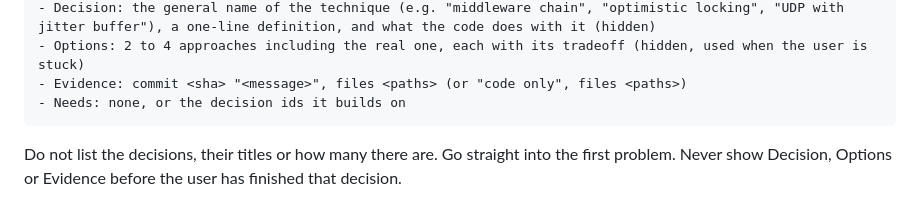
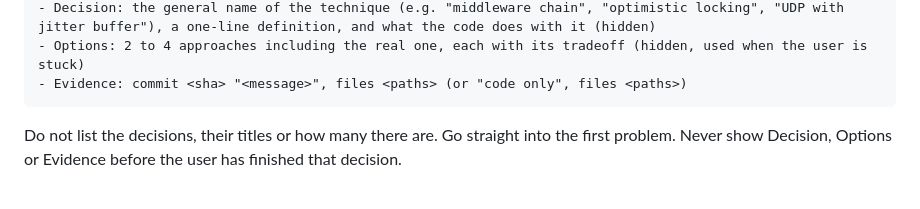
Before and after one commit to EricJujianZou/rederive, a Markdown page: skill/SKILL.md, the part around the change. Rendered like a GitHub page.

Commit message:
Drop the Needs field from map entries, since the map's order already says what builds on what
Co-Authored-By: Claude Opus 5.5 <noreply@anthropic.com>

````diff
--- a/skill/SKILL.md
+++ b/skill/SKILL.md
@@ -51,7 +51,6 @@ root problem: <why the project exists, in the user's words for their own repo>
 - Decision: the general name of the technique (e.g. "middleware chain", "optimistic locking", "UDP with jitter buffer"), a one-line definition, and what the code does with it (hidden)
 - Options: 2 to 4 approaches including the real one, each with its tradeoff (hidden, used when the user is stuck)
 - Evidence: commit <sha> "<message>", files <paths> (or "code only", files <paths>)
-- Needs: none, or the decision ids it builds on
 ```
 
 Do not list the decisions, their titles or how many there are. Go straight into the first problem. Never show Decision, Options or Evidence before the user has finished that decision.
````
